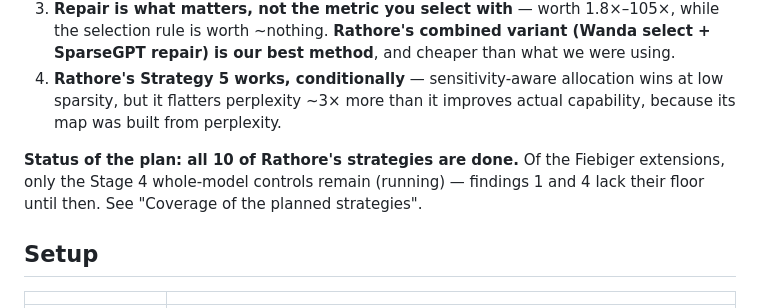
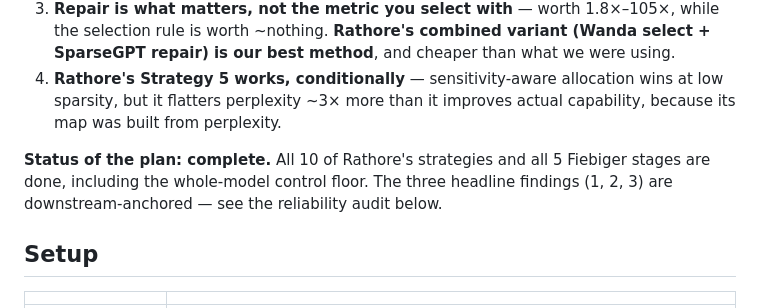
Before and after one commit to JAGDISHRATHORE/Redunformer, a Markdown page: FINDINGS.md, the part around the change. Rendered like a GitHub page.

Commit message:
Update top-line status: plan complete, controls done

```diff
--- a/FINDINGS.md
+++ b/FINDINGS.md
@@ -20,9 +20,9 @@ Numbers come from the runs in `experiments/`; plots in `experiments/*/plots/`.
    sparsity, but it flatters perplexity ~3× more than it improves actual capability, because its
    map was built from perplexity.
 
-**Status of the plan: all 10 of Rathore's strategies are done.** Of the Fiebiger extensions, only
-the Stage 4 whole-model controls remain (running) — findings 1 and 4 lack their floor until then.
-See "Coverage of the planned strategies".
+**Status of the plan: complete.** All 10 of Rathore's strategies and all 5 Fiebiger stages are
+done, including the whole-model control floor. The three headline findings (1, 2, 3) are
+downstream-anchored — see the reliability audit below.
 
 ## Setup
 
```
